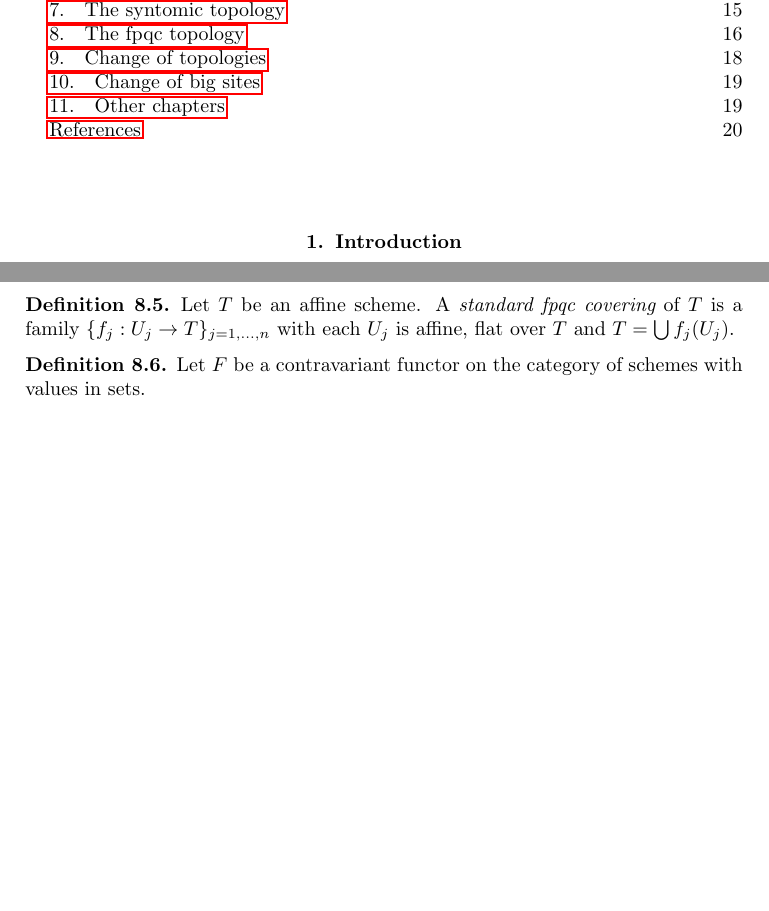
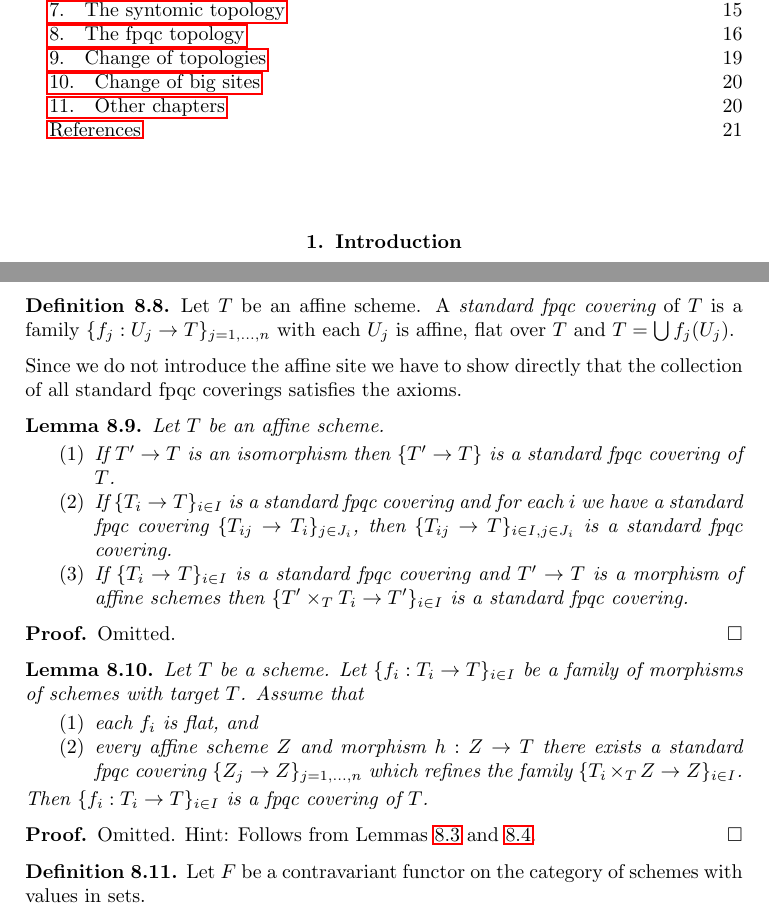
Before and after one commit to stacks/stacks-project, a LaTeX paper (topologies.tex): two parts of pages 1 and 17 of 20 before the commit and two parts of pages 1 and 18 of 21 after it, joined at a grey line, cut so that both start at the same text, the shorter picture padded with empty space. Compiled offline with pdfLaTeX.

Commit message:
Topologies: Put in lemmas on how to recognize fpqc coverings
	TODO: Put in the proofs.

```diff
--- a/topologies.tex
+++ b/topologies.tex
@@ -1867,6 +1926,50 @@ Let $T$ be an affine scheme. A {\it standard fpqc covering}
 of $T$ is a family $\{f_j : U_j \to T\}_{j = 1, \ldots, n}$
 with each $U_j$ is affine, flat over $T$ and $T = \bigcup f_j(U_j)$.
 \end{definition}
+
+\noindent
+Since we do not introduce the affine site we have to show directly
+that the collection of all standard fpqc coverings satisfies the
+axioms.
+
+\begin{lemma}
+\label{lemma-fpqc-affine-axioms}
+Let $T$ be an affine scheme.
+\begin{enumerate}
+\item If $T' \to T$ is an isomorphism then $\{T' \to T\}$
+is a standard fpqc covering of $T$.
+\item If $\{T_i \to T\}_{i\in I}$ is a standard fpqc covering and for each
+$i$ we have a standard fpqc covering $\{T_{ij} \to T_i\}_{j\in J_i}$, then
+$\{T_{ij} \to T\}_{i \in I, j\in J_i}$ is a standard fpqc covering.
+\item If $\{T_i \to T\}_{i\in I}$ is a standard fpqc covering
+and $T' \to T$ is a morphism of affine schemes then
+$\{T' \times_T T_i \to T'\}_{i\in I}$ is a standard fpqc covering.
+\end{enumerate}
+\end{lemma}
+
+\begin{proof}
+Omitted.
+\end{proof}
+
+\begin{lemma}
+\label{lemma-fpqc-covering-affines-mapping-in}
+Let $T$ be a scheme. Let $\{f_i : T_i \to T\}_{i \in I}$ be a family of
+morphisms of schemes with target $T$. Assume that
+\begin{enumerate}
+\item each $f_i$ is flat, and
+\item every affine scheme
+$Z$ and morphism $h : Z \to T$ there exists a standard fpqc covering
+$\{Z_j \to Z\}_{j = 1, \ldots, n}$ which refines the family
+$\{T_i \times_T Z \to Z\}_{i \in I}$.
+\end{enumerate}
+Then $\{f_i : T_i \to T\}_{i \in I}$ is a fpqc covering of $T$.
+\end{lemma}
+
+\begin{proof}
+Omitted. Hint: Follows from Lemmas
+\ref{lemma-family-flat-dominated-covering} and
+\ref{lemma-family-flat-fpqc-local-covering}.
+\end{proof}
 
 \begin{definition}
 \label{definition-sheaf-property-fpqc}
```
Also changed, not shown: topologies.tex (63 more changed lines).
